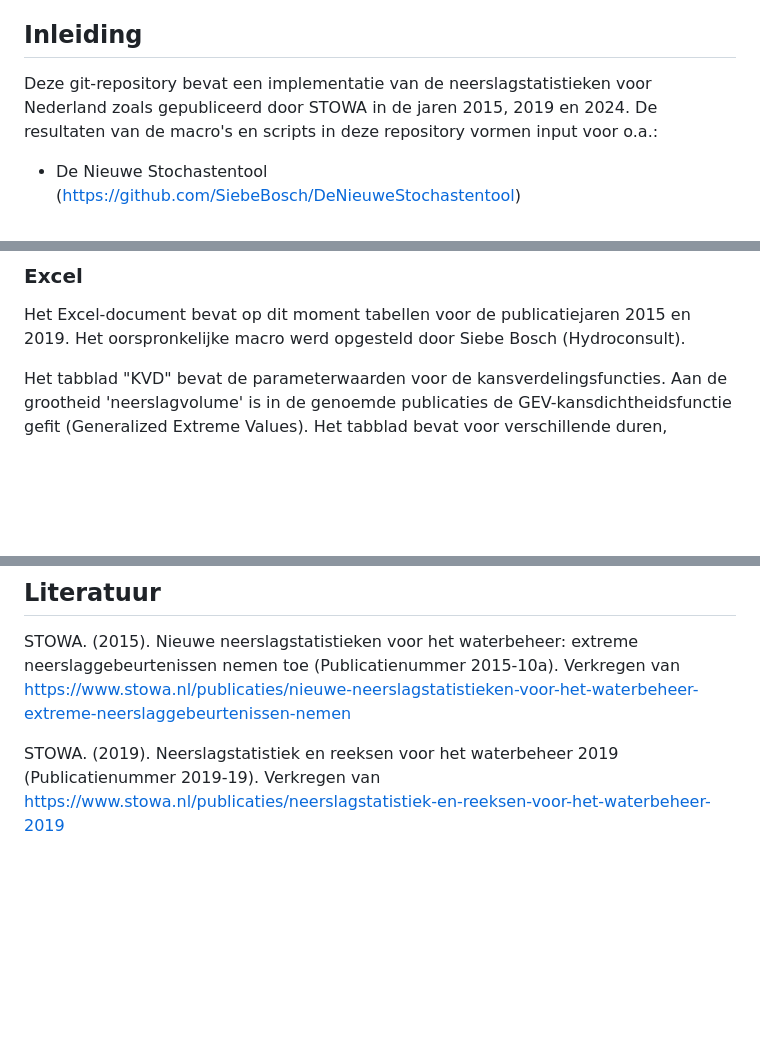
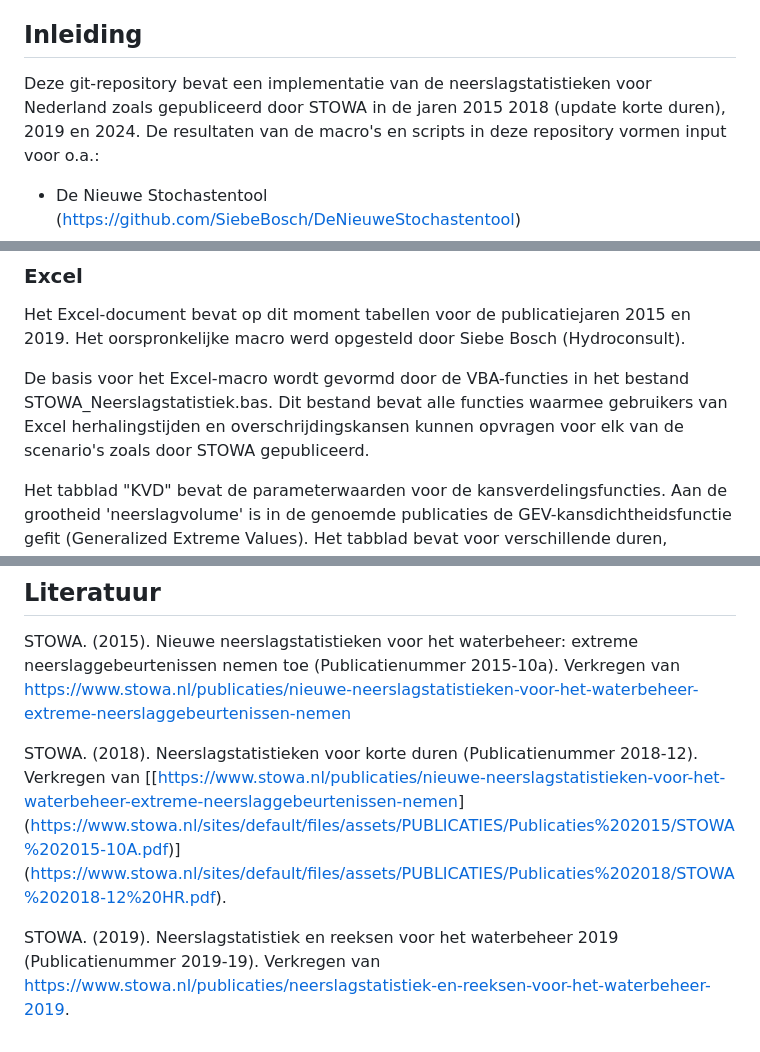
Before and after one commit to SiebeBosch/Neerslagstatistiek, a Markdown page: README.md, 3 parts joined by grey strips. Rendered like a GitHub page; blank space fills up the shorter version.

```diff
--- a/README.md
+++ b/README.md
@@ -2,7 +2,7 @@
 Neerslagstatistieken voor Nederland: implementatie van de publicaties van STOWA
 
 ## Inleiding
-Deze git-repository bevat een implementatie van de neerslagstatistieken voor Nederland zoals gepubliceerd door STOWA in de jaren 2015, 2019 en 2024.
+Deze git-repository bevat een implementatie van de neerslagstatistieken voor Nederland zoals gepubliceerd door STOWA in de jaren 2015 2018 (update korte duren), 2019 en 2024.
 De resultaten van de macro's en scripts in deze repository vormen input voor o.a.:
 
 * De Nieuwe Stochastentool (https://github.com/SiebeBosch/DeNieuweStochastentool)
@@ -20,6 +20,8 @@ De neerslagstatistieken ontsluiten we op de volgende manieren:
 ### Excel
 Het Excel-document bevat op dit moment tabellen voor de publicatiejaren 2015 en 2019.
 Het oorspronkelijke macro werd opgesteld door Siebe Bosch (Hydroconsult).
+
+De basis voor het Excel-macro wordt gevormd door de VBA-functies in het bestand STOWA_Neerslagstatistiek.bas. Dit bestand bevat alle functies waarmee gebruikers van Excel herhalingstijden en overschrijdingskansen kunnen opvragen voor elk van de scenario's zoals door STOWA gepubliceerd.
 
 Het tabblad "KVD" bevat de parameterwaarden voor de kansverdelingsfuncties. Aan de grootheid 'neerslagvolume' is in de genoemde publicaties de GEV-kansdichtheidsfunctie gefit (Generalized Extreme Values). Het tabblad bevat voor verschillende duren, seizoenen en klimaatscenario's drie parameterwaarden:
 
@@ -44,4 +46,6 @@ Het oorspronkelijke notebook werd opgesteld en aangelever door HKV-Lijn-In-Water
 
 STOWA. (2015). Nieuwe neerslagstatistieken voor het waterbeheer: extreme neerslaggebeurtenissen nemen toe (Publicatienummer 2015-10a). Verkregen van [https://www.stowa.nl/publicaties/nieuwe-neerslagstatistieken-voor-het-waterbeheer-extreme-neerslaggebeurtenissen-nemen](https://www.stowa.nl/sites/default/files/assets/PUBLICATIES/Publicaties%202015/STOWA%202015-10A.pdf)
 
-STOWA. (2019). Neerslagstatistiek en reeksen voor het waterbeheer 2019 (Publicatienummer 2019-19). Verkregen van [https://www.stowa.nl/publicaties/neerslagstatistiek-en-reeksen-voor-het-waterbeheer-2019](https://www.stowa.nl/sites/default/files/assets/PUBLICATIES/Publicaties%202019/STOWA%202019-19%20neerslagstatistieken.pdf)
+STOWA. (2018). Neerslagstatistieken voor korte duren (Publicatienummer 2018-12). Verkregen van [[[https://www.stowa.nl/publicaties/nieuwe-neerslagstatistieken-voor-het-waterbeheer-extreme-neerslaggebeurtenissen-nemen](https://www.stowa.nl/sites/default/files/assets/PUBLICATIES/Publicaties%202018/STOWA%202018-12%20HR.pdf)](https://www.stowa.nl/sites/default/files/assets/PUBLICATIES/Publicaties%202015/STOWA%202015-10A.pdf)](https://www.stowa.nl/sites/default/files/assets/PUBLICATIES/Publicaties%202018/STOWA%202018-12%20HR.pdf).
+
+STOWA. (2019). Neerslagstatistiek en reeksen voor het waterbeheer 2019 (Publicatienummer 2019-19). Verkregen van [https://www.stowa.nl/publicaties/neerslagstatistiek-en-reeksen-voor-het-waterbeheer-2019](https://www.stowa.nl/sites/default/files/assets/PUBLICATIES/Publicaties%202019/STOWA%202019-19%20neerslagstatistieken.pdf).
```
